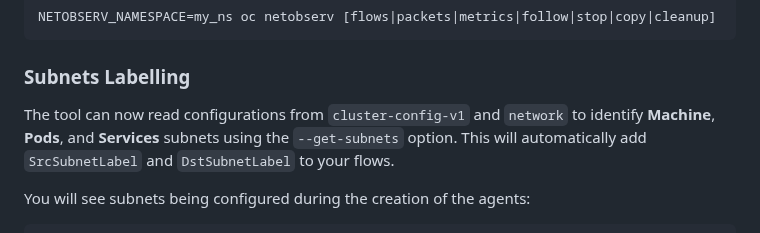
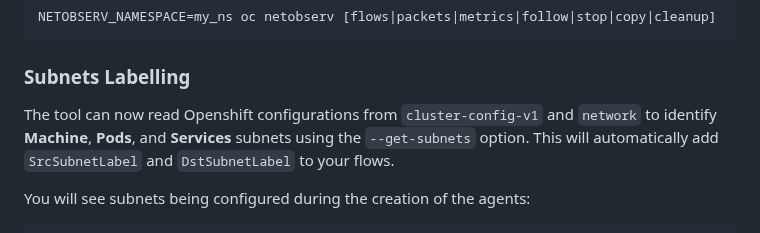
Before and after one commit to netobserv/netobserv.github.io, a Markdown page: content/posts/2025-01-23-cli_whats_new_1.8.md, the part around the change. Rendered like a GitHub page.

````diff
--- a/content/posts/2025-01-23-cli_whats_new_1.8.md
+++ b/content/posts/2025-01-23-cli_whats_new_1.8.md
@@ -46,7 +46,7 @@ NETOBSERV_NAMESPACE=my_ns oc netobserv [flows|packets|metrics|follow|stop|copy|c
 ```
 
 ### Subnets Labelling
-The tool can now read configurations from `cluster-config-v1` and `network` to identify **Machine**, **Pods**, and **Services** subnets using the `--get-subnets` option. This will automatically add `SrcSubnetLabel` and `DstSubnetLabel` to your flows.
+The tool can now read Openshift configurations from `cluster-config-v1` and `network` to identify **Machine**, **Pods**, and **Services** subnets using the `--get-subnets` option. This will automatically add `SrcSubnetLabel` and `DstSubnetLabel` to your flows.
 
 You will see subnets being configured during the creation of the agents:
 ```sh
````
